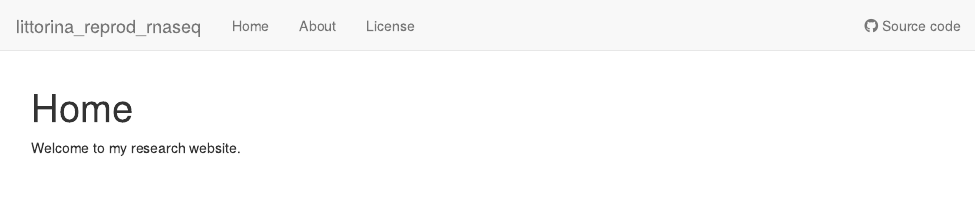
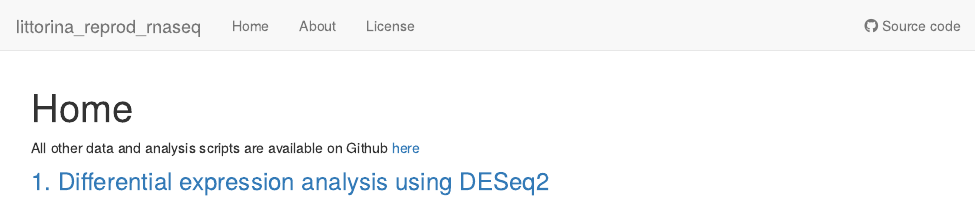
Before and after one commit to MartinGarlovsky/littorina_reprod_rnaseq, an R Markdown document (analysis/index.Rmd): the page in a window 1100 px wide, from its top. Rendered offline with R 4.5, knitr and Pandoc, with nearby package versions; drawn as R Markdown's standard HTML page in place of the format the file asks for.

Commit message:
publish index

```diff
--- a/analysis/index.Rmd
+++ b/analysis/index.Rmd
@@ -8,4 +8,6 @@ editor_options:
   chunk_output_type: console
 ---
 
-Welcome to my research website.
+All other data and analysis scripts are available on Github [here](https://github.com/seanstankowski/Littorina_reproductive_mode)
+
+### [1. Differential expression analysis using DESeq2](Littorina_DEseq2.html)
```
